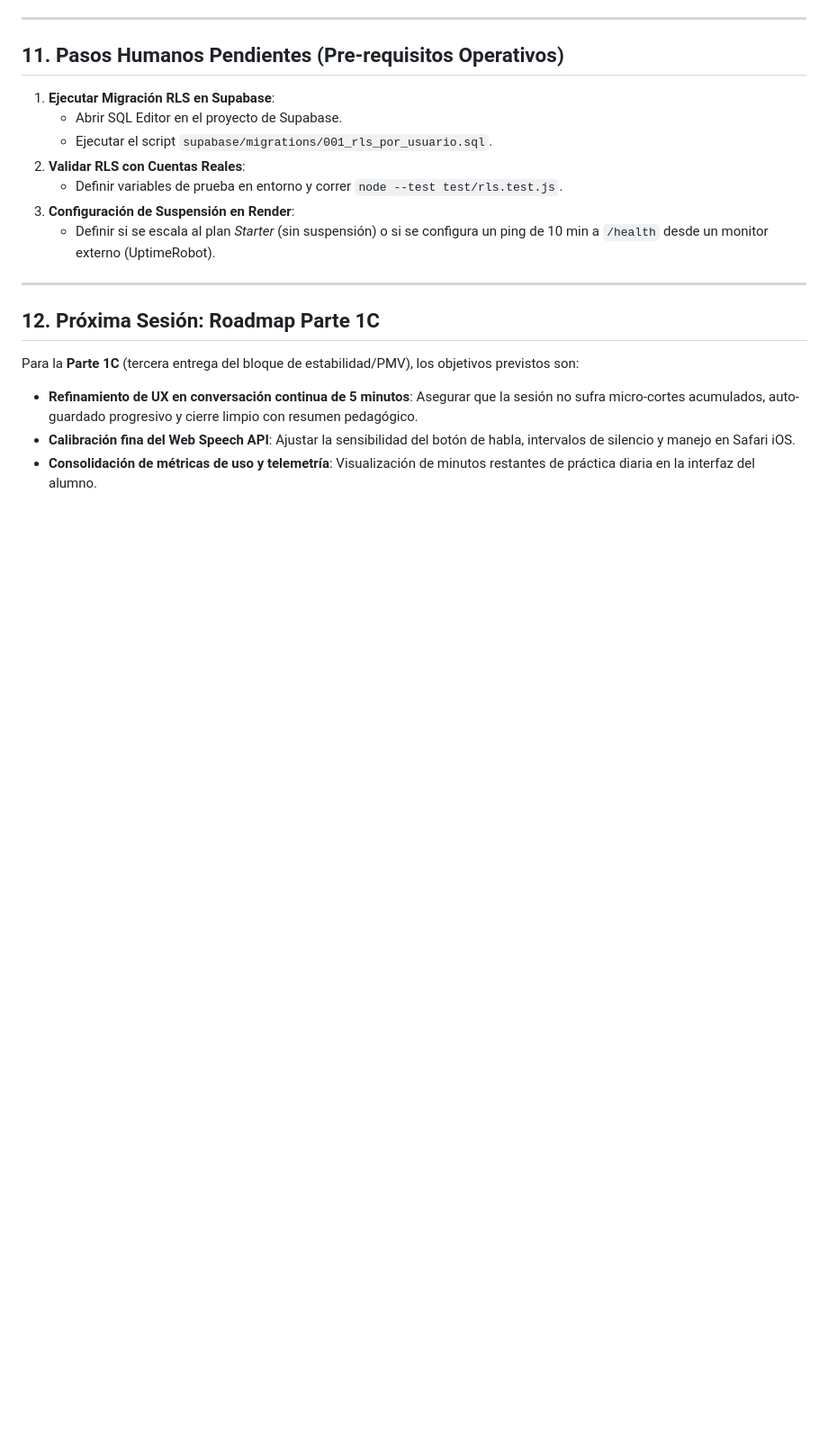
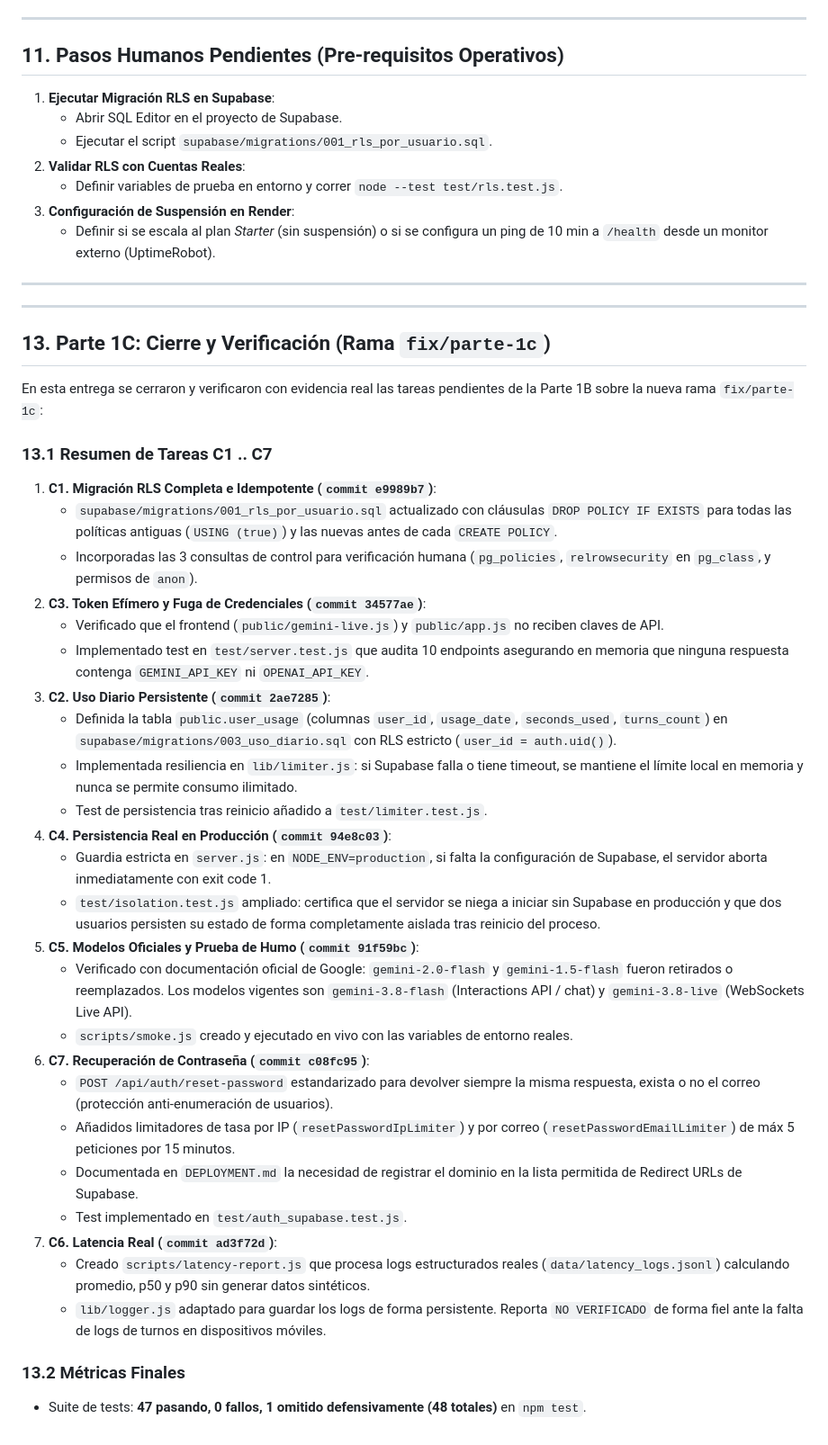
Before and after one commit to Moicogut/PolyGloty_OS, a Markdown page: MEMORY.md, the part around the change. Shown at 90% size. Rendered like a GitHub page; blank space fills up the shorter version.

Commit message:
docs: actualizar registro de ejecucion y memoria de arquitectura para Parte 1C

```diff
--- a/MEMORY.md
+++ b/MEMORY.md
@@ -179,9 +179,37 @@ En esta sesión se cerraron las 7 tareas críticas de seguridad y estabilidad so
 
 ---
 
-## 12. Próxima Sesión: Roadmap Parte 1C
+---
 
-Para la **Parte 1C** (tercera entrega del bloque de estabilidad/PMV), los objetivos previstos son:
-- **Refinamiento de UX en conversación continua de 5 minutos**: Asegurar que la sesión no sufra micro-cortes acumulados, auto-guardado progresivo y cierre limpio con resumen pedagógico.
-- **Calibración fina del Web Speech API**: Ajustar la sensibilidad del botón de habla, intervalos de silencio y manejo en Safari iOS.
-- **Consolidación de métricas de uso y telemetría**: Visualización de minutos restantes de práctica diaria en la interfaz del alumno.
+## 13. Parte 1C: Cierre y Verificación (Rama `fix/parte-1c`)
+
+En esta entrega se cerraron y verificaron con evidencia real las tareas pendientes de la Parte 1B sobre la nueva rama `fix/parte-1c`:
+
+### 13.1 Resumen de Tareas C1 .. C7
+1. **C1. Migración RLS Completa e Idempotente (`commit e9989b7`)**:
+   - `supabase/migrations/001_rls_por_usuario.sql` actualizado con cláusulas `DROP POLICY IF EXISTS` para todas las políticas antiguas (`USING (true)`) y las nuevas antes de cada `CREATE POLICY`.
+   - Incorporadas las 3 consultas de control para verificación humana (`pg_policies`, `relrowsecurity` en `pg_class`, y permisos de `anon`).
+2. **C3. Token Efímero y Fuga de Credenciales (`commit 34577ae`)**:
+   - Verificado que el frontend (`public/gemini-live.js`) y `public/app.js` no reciben claves de API.
+   - Implementado test en `test/server.test.js` que audita 10 endpoints asegurando en memoria que ninguna respuesta contenga `GEMINI_API_KEY` ni `OPENAI_API_KEY`.
+3. **C2. Uso Diario Persistente (`commit 2ae7285`)**:
+   - Definida la tabla `public.user_usage` (columnas `user_id`, `usage_date`, `seconds_used`, `turns_count`) en `supabase/migrations/003_uso_diario.sql` con RLS estricto (`user_id = auth.uid()`).
+   - Implementada resiliencia en `lib/limiter.js`: si Supabase falla o tiene timeout, se mantiene el límite local en memoria y nunca se permite consumo ilimitado.
+   - Test de persistencia tras reinicio añadido a `test/limiter.test.js`.
+4. **C4. Persistencia Real en Producción (`commit 94e8c03`)**:
+   - Guardia estricta en `server.js`: en `NODE_ENV=production`, si falta la configuración de Supabase, el servidor aborta inmediatamente con exit code 1.
+   - `test/isolation.test.js` ampliado: certifica que el servidor se niega a iniciar sin Supabase en producción y que dos usuarios persisten su estado de forma completamente aislada tras reinicio del proceso.
+5. **C5. Modelos Oficiales y Prueba de Humo (`commit 91f59bc`)**:
+   - Verificado con documentación oficial de Google: `gemini-2.0-flash` y `gemini-1.5-flash` fueron retirados o reemplazados. Los modelos vigentes son `gemini-3.8-flash` (Interactions API / chat) y `gemini-3.8-live` (WebSockets Live API).
+   - `scripts/smoke.js` creado y ejecutado en vivo con las variables de entorno reales.
+6. **C7. Recuperación de Contraseña (`commit c08fc95`)**:
+   - `POST /api/auth/reset-password` estandarizado para devolver siempre la misma respuesta, exista o no el correo (protección anti-enumeración de usuarios).
+   - Añadidos limitadores de tasa por IP (`resetPasswordIpLimiter`) y por correo (`resetPasswordEmailLimiter`) de máx 5 peticiones por 15 minutos.
+   - Documentada en `DEPLOYMENT.md` la necesidad de registrar el dominio en la lista permitida de Redirect URLs de Supabase.
+   - Test implementado en `test/auth_supabase.test.js`.
+7. **C6. Latencia Real (`commit ad3f72d`)**:
+   - Creado `scripts/latency-report.js` que procesa logs estructurados reales (`data/latency_logs.jsonl`) calculando promedio, p50 y p90 sin generar datos sintéticos.
+   - `lib/logger.js` adaptado para guardar los logs de forma persistente. Reporta `NO VERIFICADO` de forma fiel ante la falta de logs de turnos en dispositivos móviles.
+
+### 13.2 Métricas Finales
+- Suite de tests: **47 pasando, 0 fallos, 1 omitido defensivamente (48 totales)** en `npm test`.
```
Also changed, not shown: AGENT_LOG.md (+19 -15 lines).
